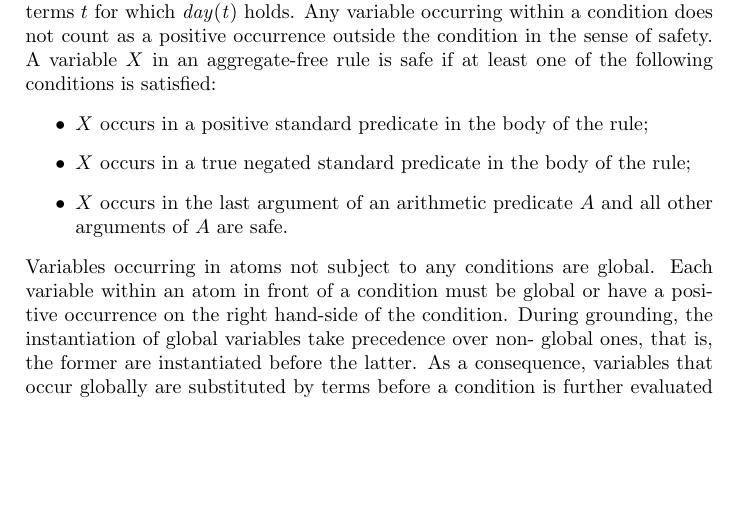
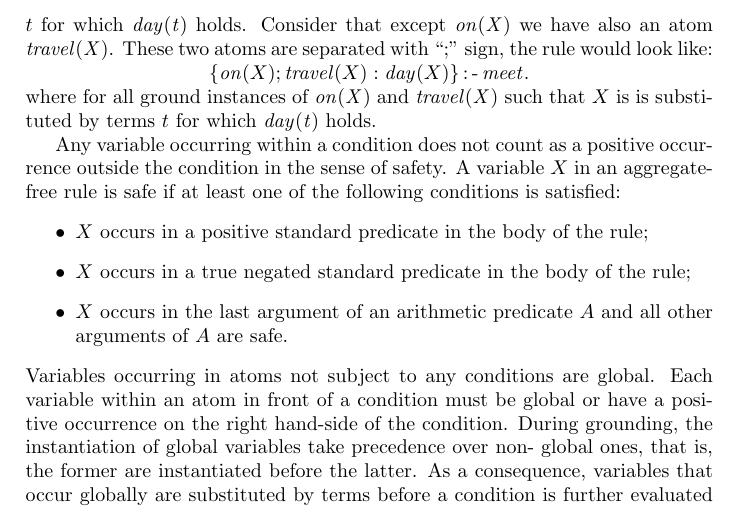
Before and after one commit to hexhex/manual, a LaTeX paper (begining.tex): part of page 16 of 36, cut at the place of the change, the shorter picture padded with empty space. Compiled offline with pdfLaTeX.

Commit message:
Tuples as input

```diff
--- a/begining.tex
+++ b/begining.tex
@@ -820,7 +820,12 @@ with $\mathit{t=jane}$ and $\mathit{t=john}$. The condition
 for the last line is contained in the head of the rule. It
 turns into \emph{disjunction} over all ground instances of
 $\mathit{on(X)}$ such that $X$ is substituted by terms $t$
-for which $\mathit{day(t)}$ holds. Any variable occurring
+for which $\mathit{day(t)}$ holds. Consider that except $\mathit{on(X)}$ we have also an atom $\mathit{travel(X)}$. These two atoms are separated with ``;'' sign, the rule would look like:
+\centerline{\{$\mathit{on}(X);\mathit{travel}(X) : \mathit{day}(X)\} \leftimpl
+\mathit{meet}.$}
+where for all ground instances of $\mathit{on(X)}$ and $\mathit{travel(X)}$ such that $X$ is is substituted by terms $t$ for which $\mathit{day(t)}$ holds.
+
+Any variable occurring
 within a condition does not count as a positive occurrence
 outside the condition in the sense of safety. A variable
 $X$ in an aggregate-free rule is safe if at least one of
```
Also changed, not shown: begining.tex (7 more changed lines).
